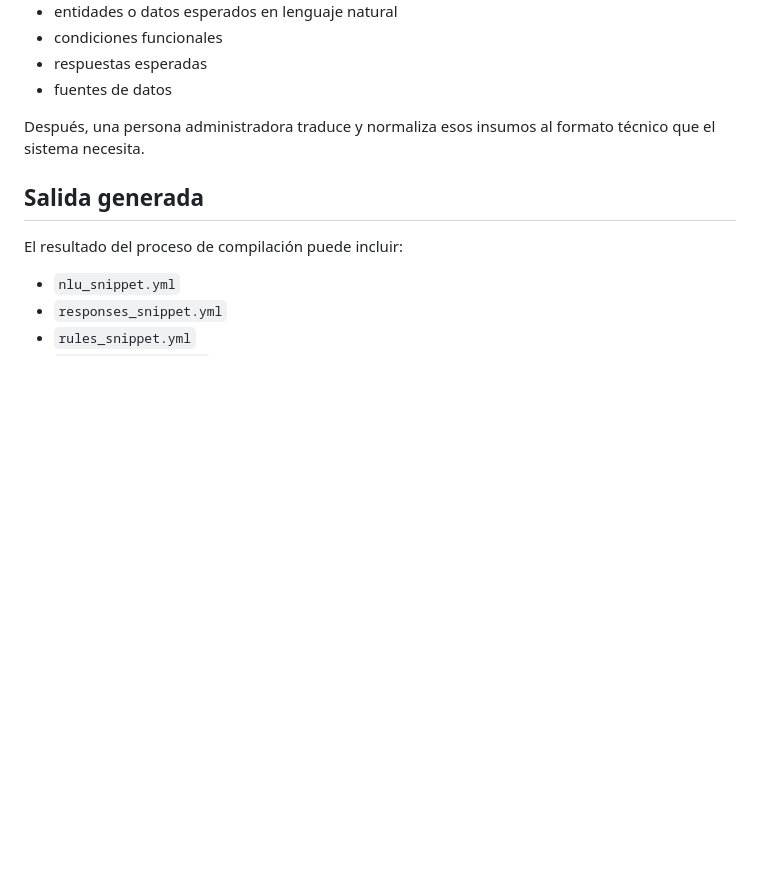
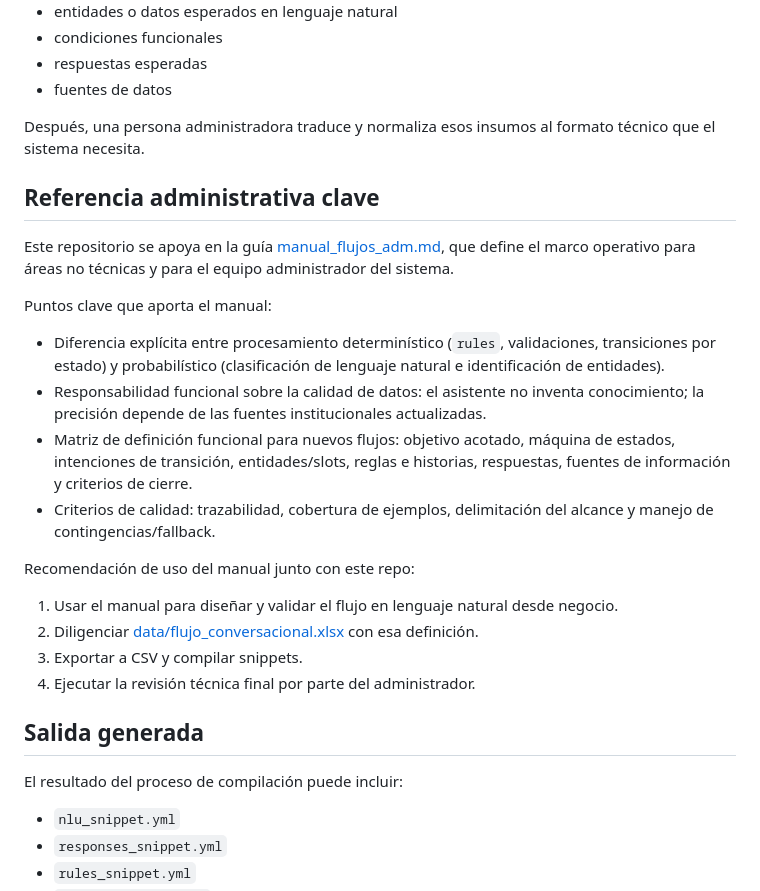
Before and after one commit to MrPocketMonsters/herramienta-flujos-rasa, a Markdown page: README.md, the part around the change. GitHub-like rendering; blank space fills up the shorter version.

Commit message:
docs: Actualizar documentación para que incluya manual administrativo

```diff
--- a/README.md
+++ b/README.md
@@ -119,6 +119,24 @@ La expectativa es que esa persona aporte:
 
 Después, una persona administradora traduce y normaliza esos insumos al formato técnico que el sistema necesita.
 
+## Referencia administrativa clave
+
+Este repositorio se apoya en la guía [manual_flujos_adm.md](manual_flujos_adm.md), que define el marco operativo para áreas no técnicas y para el equipo administrador del sistema.
+
+Puntos clave que aporta el manual:
+
+- Diferencia explícita entre procesamiento determinístico (`rules`, validaciones, transiciones por estado) y probabilístico (clasificación de lenguaje natural e identificación de entidades).
+- Responsabilidad funcional sobre la calidad de datos: el asistente no inventa conocimiento; la precisión depende de las fuentes institucionales actualizadas.
+- Matriz de definición funcional para nuevos flujos: objetivo acotado, máquina de estados, intenciones de transición, entidades/slots, reglas e historias, respuestas, fuentes de información y criterios de cierre.
+- Criterios de calidad: trazabilidad, cobertura de ejemplos, delimitación del alcance y manejo de contingencias/fallback.
+
+Recomendación de uso del manual junto con este repo:
+
+1. Usar el manual para diseñar y validar el flujo en lenguaje natural desde negocio.
+2. Diligenciar [data/flujo_conversacional.xlsx](data/flujo_conversacional.xlsx) con esa definición.
+3. Exportar a CSV y compilar snippets.
+4. Ejecutar la revisión técnica final por parte del administrador.
+
 ## Salida generada
 
 El resultado del proceso de compilación puede incluir:
```
Also changed, not shown: data/README.md (+10 -4 lines).
